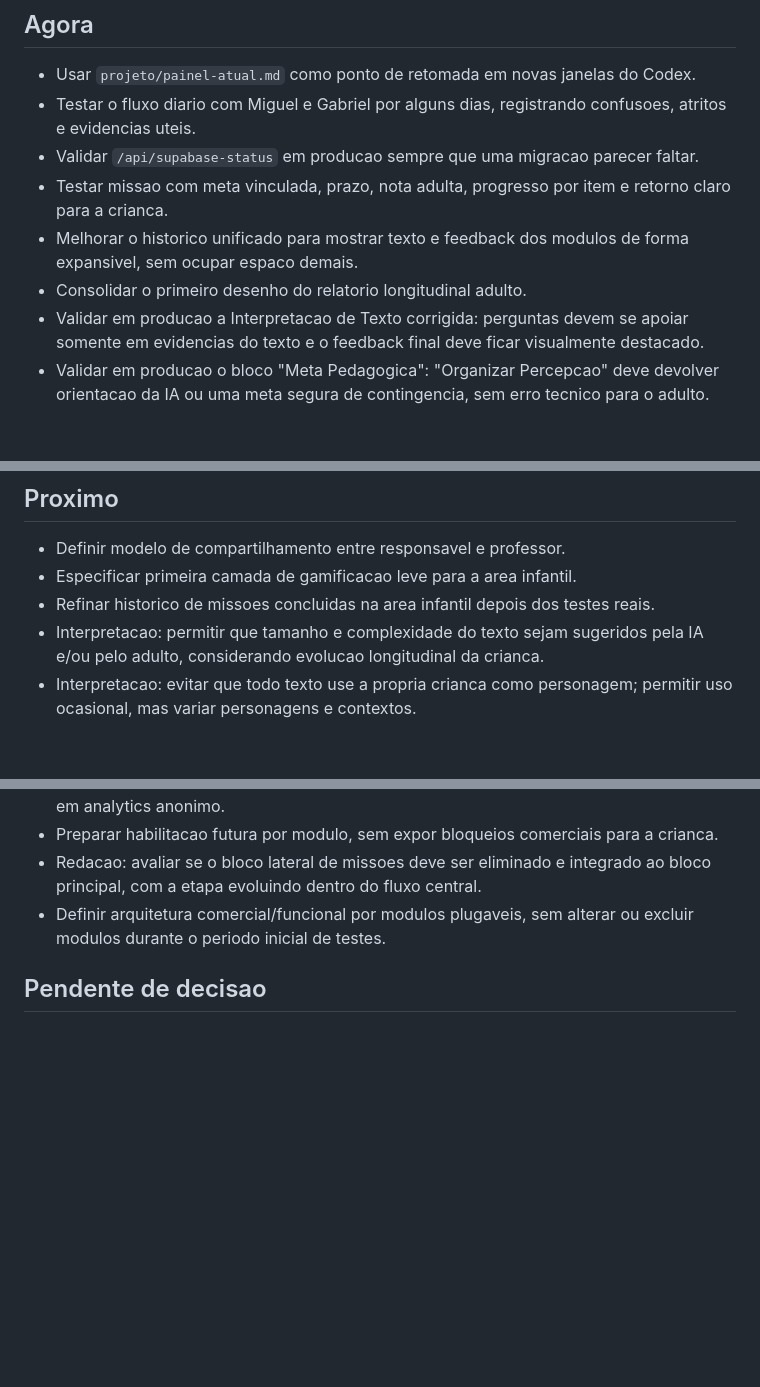
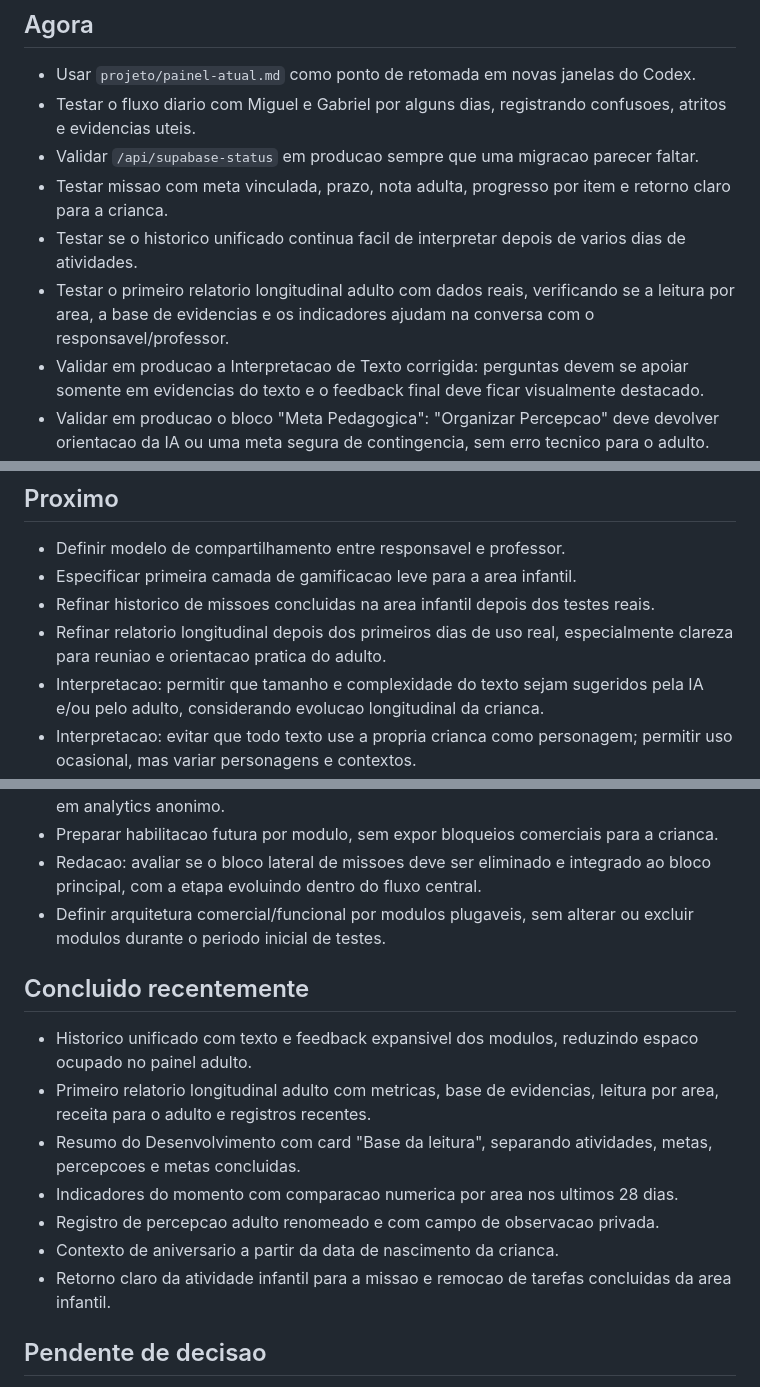
Before and after one commit to emerson1001a/Portal-Educacional, a Markdown page: projeto/backlog.md, 3 parts joined by grey strips. GitHub-like rendering; blank space fills up the shorter version.

Commit message:
Atualizar painel e backlog longitudinal

```diff
--- a/projeto/backlog.md
+++ b/projeto/backlog.md
@@ -6,8 +6,8 @@
 - Testar o fluxo diario com Miguel e Gabriel por alguns dias, registrando confusoes, atritos e evidencias uteis.
 - Validar `/api/supabase-status` em producao sempre que uma migracao parecer faltar.
 - Testar missao com meta vinculada, prazo, nota adulta, progresso por item e retorno claro para a crianca.
-- Melhorar o historico unificado para mostrar texto e feedback dos modulos de forma expansivel, sem ocupar espaco demais.
-- Consolidar o primeiro desenho do relatorio longitudinal adulto.
+- Testar se o historico unificado continua facil de interpretar depois de varios dias de atividades.
+- Testar o primeiro relatorio longitudinal adulto com dados reais, verificando se a leitura por area, a base de evidencias e os indicadores ajudam na conversa com o responsavel/professor.
 - Validar em producao a Interpretacao de Texto corrigida: perguntas devem se apoiar somente em evidencias do texto e o feedback final deve ficar visualmente destacado.
 - Validar em producao o bloco "Meta Pedagogica": "Organizar Percepcao" deve devolver orientacao da IA ou uma meta segura de contingencia, sem erro tecnico para o adulto.
 - Revisar navegabilidade geral entre portal adulto, portal infantil, Redacao, Interpretacao e Tabuada, garantindo retorno claro ao portal infantil/principal.
@@ -18,6 +18,7 @@
 - Definir modelo de compartilhamento entre responsavel e professor.
 - Especificar primeira camada de gamificacao leve para a area infantil.
 - Refinar historico de missoes concluidas na area infantil depois dos testes reais.
+- Refinar relatorio longitudinal depois dos primeiros dias de uso real, especialmente clareza para reuniao e orientacao pratica do adulto.
 - Interpretacao: permitir que tamanho e complexidade do texto sejam sugeridos pela IA e/ou pelo adulto, considerando evolucao longitudinal da crianca.
 - Interpretacao: evitar que todo texto use a propria crianca como personagem; permitir uso ocasional, mas variar personagens e contextos.
 - Interpretacao: em modo missao infantil, nao pedir confirmacao editavel de nome e idade; usar os dados do cadastro.
@@ -48,6 +48,16 @@
 - Redacao: avaliar se o bloco lateral de missoes deve ser eliminado e integrado ao bloco principal, com a etapa evoluindo dentro do fluxo central.
 - Definir arquitetura comercial/funcional por modulos plugaveis, sem alterar ou excluir modulos durante o periodo inicial de testes.
 
+## Concluido recentemente
+
+- Historico unificado com texto e feedback expansivel dos modulos, reduzindo espaco ocupado no painel adulto.
+- Primeiro relatorio longitudinal adulto com metricas, base de evidencias, leitura por area, receita para o adulto e registros recentes.
+- Resumo do Desenvolvimento com card "Base da leitura", separando atividades, metas, percepcoes e metas concluidas.
+- Indicadores do momento com comparacao numerica por area nos ultimos 28 dias.
+- Registro de percepcao adulto renomeado e com campo de observacao privada.
+- Contexto de aniversario a partir da data de nascimento da crianca.
+- Retorno claro da atividade infantil para a missao e remocao de tarefas concluidas da area infantil.
+
 ## Pendente de decisao
 
 - Produto deve priorizar inicialmente pais ou professores? Proposta atual: focar pais como publico primario inicial, mantendo arquitetura preparada para professores e turmas.
```
Also changed, not shown: other parts of projeto/backlog.md (+0 -1 lines), projeto/painel-atual.md (+10 -5 lines).
